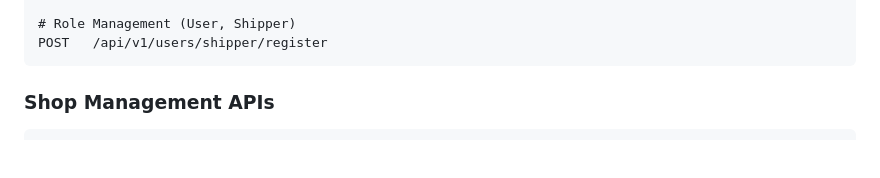
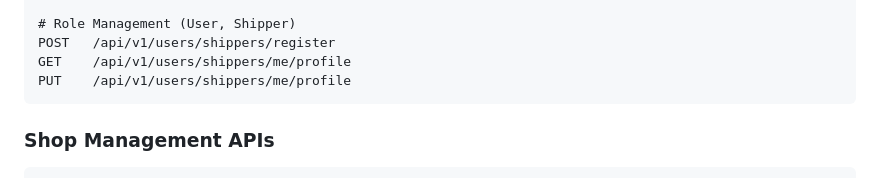
Before and after one commit to tojinguyen/Go-Shop-Backend, a Markdown page: README.md, the part around the change. Rendered like a GitHub page; blank space fills up the shorter version.

Commit message:
feat: add design api for shippers

````diff
--- a/README.md
+++ b/README.md
@@ -112,7 +112,9 @@ DELETE /api/v1/users/addresses/{id}
 PUT    /api/v1/users/addresses/{id}/default
 
 # Role Management (User, Shipper)
-POST   /api/v1/users/shipper/register
+POST   /api/v1/users/shippers/register
+GET    /api/v1/users/shippers/me/profile
+PUT    /api/v1/users/shippers/me/profile
 ```
 
 ### Shop Management APIs
````
